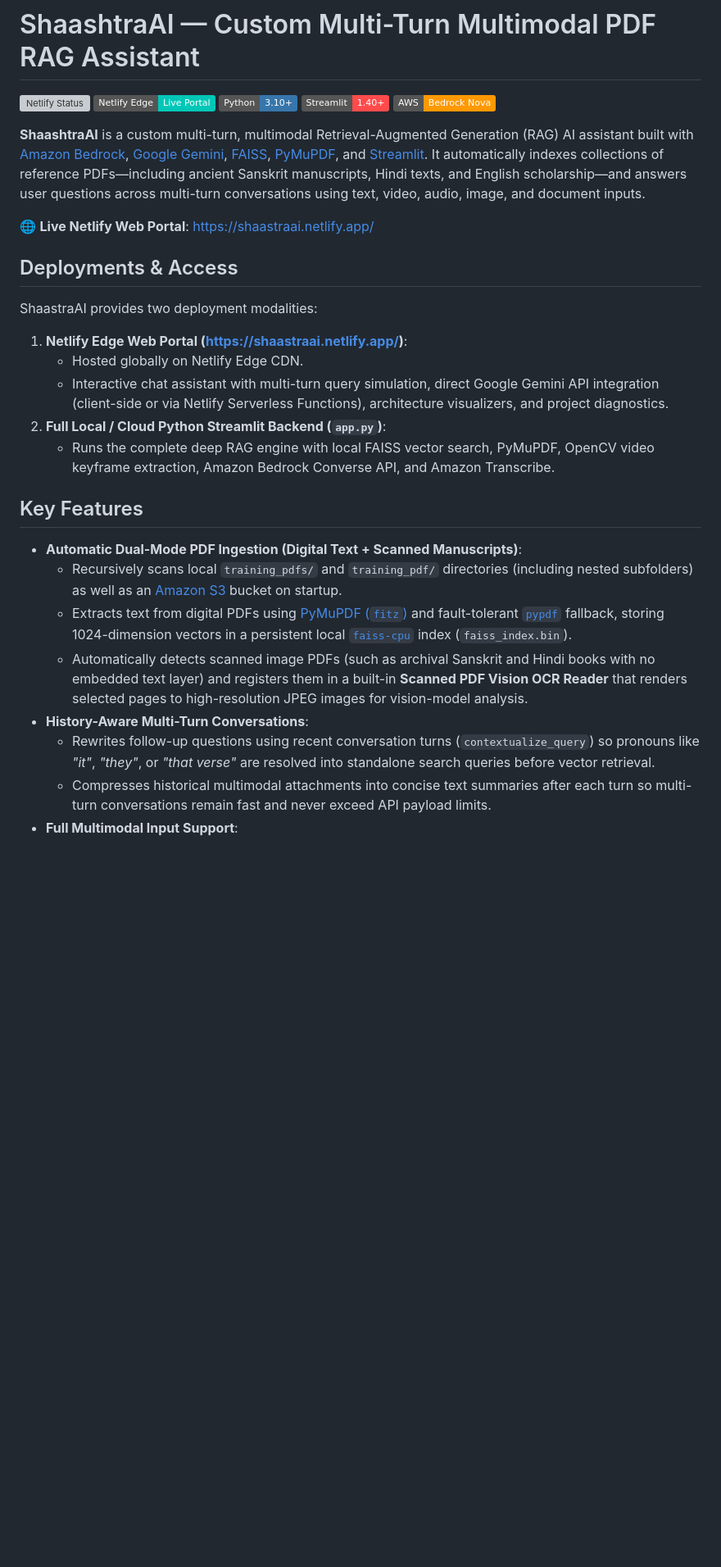
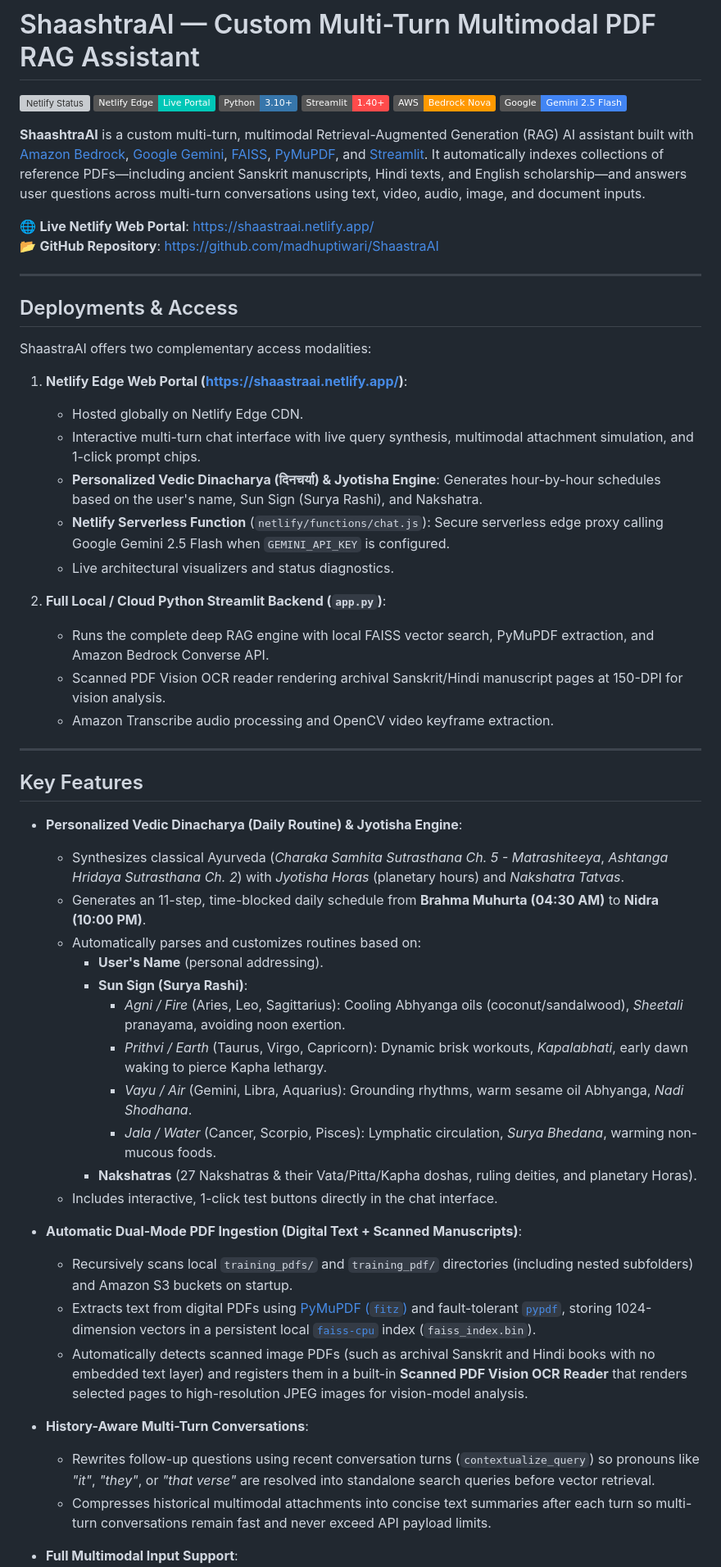
Before and after one commit to madhuptiwari/ShaastraAI, a Markdown page: readme.md, the part around one of its changes. Shown at 82% size. GitHub-like rendering; badges without logos; blank space fills up the shorter version; grey boxes are pictures that could not be loaded.

Commit message:
Docs: update README with personalized Vedic Dinacharya engine, Netlify portal features, and usage guide

```diff
--- a/readme.md
+++ b/readme.md
@@ -5,30 +5,57 @@
 [![Python](https://img.shields.io/badge/Python-3.10+-3776ab?style=flat&logo=python)](https://python.org)
 [![Streamlit](https://img.shields.io/badge/Streamlit-1.40+-ff4b4b?style=flat&logo=streamlit)](https://streamlit.io)
 [![AWS Bedrock](https://img.shields.io/badge/AWS-Bedrock_Nova-ff9900?style=flat&logo=amazon-aws)](https://aws.amazon.com/bedrock/)
+[![Google Gemini](https://img.shields.io/badge/Google-Gemini_2.5_Flash-4285f4?style=flat&logo=google)](https://ai.google.dev/)
 
 **ShaashtraAI** is a custom multi-turn, multimodal Retrieval-Augmented Generation (RAG) AI assistant built with [Amazon Bedrock](https://docs.aws.amazon.com/bedrock/latest/userguide/what-is-bedrock.html), [Google Gemini](https://ai.google.dev/), [FAISS](https://pypi.org/project/faiss-cpu/), [PyMuPDF](https://pypi.org/project/pymupdf/), and [Streamlit](https://docs.streamlit.io/). It automatically indexes collections of reference PDFs—including ancient Sanskrit manuscripts, Hindi texts, and English scholarship—and answers user questions across multi-turn conversations using text, video, audio, image, and document inputs.
 
 🌐 **Live Netlify Web Portal**: [https://shaastraai.netlify.app/](https://shaastraai.netlify.app/)
+📂 **GitHub Repository**: [https://github.com/madhuptiwari/ShaastraAI](https://github.com/madhuptiwari/ShaastraAI)
+
+---
 
 ## Deployments & Access
 
-ShaastraAI provides two deployment modalities:
+ShaastraAI offers two complementary access modalities:
 
 1. **Netlify Edge Web Portal ([https://shaastraai.netlify.app/](https://shaastraai.netlify.app/))**:
    - Hosted globally on Netlify Edge CDN.
-   - Interactive chat assistant with multi-turn query simulation, direct Google Gemini API integration (client-side or via Netlify Serverless Functions), architecture visualizers, and project diagnostics.
+   - Interactive multi-turn chat interface with live query synthesis, multimodal attachment simulation, and 1-click prompt chips.
+   - **Personalized Vedic Dinacharya (दिनचर्या) & Jyotisha Engine**: Generates hour-by-hour schedules based on the user's name, Sun Sign (Surya Rashi), and Nakshatra.
+   - **Netlify Serverless Function** (`netlify/functions/chat.js`): Secure serverless edge proxy calling Google Gemini 2.5 Flash when `GEMINI_API_KEY` is configured.
+   - Live architectural visualizers and status diagnostics.
+
 2. **Full Local / Cloud Python Streamlit Backend (`app.py`)**:
-   - Runs the complete deep RAG engine with local FAISS vector search, PyMuPDF, OpenCV video keyframe extraction, Amazon Bedrock Converse API, and Amazon Transcribe.
+   - Runs the complete deep RAG engine with local FAISS vector search, PyMuPDF extraction, and Amazon Bedrock Converse API.
+   - Scanned PDF Vision OCR reader rendering archival Sanskrit/Hindi manuscript pages at 150-DPI for vision analysis.
+   - Amazon Transcribe audio processing and OpenCV video keyframe extraction.
+
+---
 
 ## Key Features
 
+- **Personalized Vedic Dinacharya (Daily Routine) & Jyotisha Engine**:
+  - Synthesizes classical Ayurveda (*Charaka Samhita Sutrasthana Ch. 5 - Matrashiteeya*, *Ashtanga Hridaya Sutrasthana Ch. 2*) with *Jyotisha Horas* (planetary hours) and *Nakshatra Tatvas*.
+  - Generates an 11-step, time-blocked daily schedule from **Brahma Muhurta (04:30 AM)** to **Nidra (10:00 PM)**.
+  - Automatically parses and customizes routines based on:
+    - **User's Name** (personal addressing).
+    - **Sun Sign (Surya Rashi)**:
+      - *Agni / Fire* (Aries, Leo, Sagittarius): Cooling Abhyanga oils (coconut/sandalwood), *Sheetali* pranayama, avoiding noon exertion.
+      - *Prithvi / Earth* (Taurus, Virgo, Capricorn): Dynamic brisk workouts, *Kapalabhati*, early dawn waking to pierce Kapha lethargy.
+      - *Vayu / Air* (Gemini, Libra, Aquarius): Grounding rhythms, warm sesame oil Abhyanga, *Nadi Shodhana*.
+      - *Jala / Water* (Cancer, Scorpio, Pisces): Lymphatic circulation, *Surya Bhedana*, warming non-mucous foods.
+    - **Nakshatras** (27 Nakshatras & their Vata/Pitta/Kapha doshas, ruling deities, and planetary Horas).
+  - Includes interactive, 1-click test buttons directly in the chat interface.
+
 - **Automatic Dual-Mode PDF Ingestion (Digital Text + Scanned Manuscripts)**:
-  - Recursively scans local `training_pdfs/` and `training_pdf/` directories (including nested subfolders) as well as an [Amazon S3](https://docs.aws.amazon.com/boto3/latest/reference/services/s3.html) bucket on startup.
-  - Extracts text from digital PDFs using [PyMuPDF (`fitz`)](https://pypi.org/project/pymupdf/) and fault-tolerant [`pypdf`](https://pypdf.readthedocs.io/) fallback, storing 1024-dimension vectors in a persistent local [`faiss-cpu`](https://pypi.org/project/faiss-cpu/) index (`faiss_index.bin`).
+  - Recursively scans local `training_pdfs/` and `training_pdf/` directories (including nested subfolders) and Amazon S3 buckets on startup.
+  - Extracts text from digital PDFs using [PyMuPDF (`fitz`)](https://pypi.org/project/pymupdf/) and fault-tolerant [`pypdf`](https://pypdf.readthedocs.io/), storing 1024-dimension vectors in a persistent local [`faiss-cpu`](https://pypi.org/project/faiss-cpu/) index (`faiss_index.bin`).
   - Automatically detects scanned image PDFs (such as archival Sanskrit and Hindi books with no embedded text layer) and registers them in a built-in **Scanned PDF Vision OCR Reader** that renders selected pages to high-resolution JPEG images for vision-model analysis.
+
 - **History-Aware Multi-Turn Conversations**:
   - Rewrites follow-up questions using recent conversation turns (`contextualize_query`) so pronouns like *"it"*, *"they"*, or *"that verse"* are resolved into standalone search queries before vector retrieval.
   - Compresses historical multimodal attachments into concise text summaries after each turn so multi-turn conversations remain fast and never exceed API payload limits.
+
 - **Full Multimodal Input Support**:
   - **Text**: Direct multi-turn questions and follow-ups.
   - **Video (`mp4`, `mov`, `webm`, `mkv`)**: Native video bytes for [Amazon Nova](https://docs.aws.amazon.com/nova/latest/userguide/modalities-video-examples.html) and keyframe extraction via [`opencv-python`](https://pypi.org/project/opencv-python/).
```
Also changed, not shown: other parts of readme.md (+42 -8 lines).
